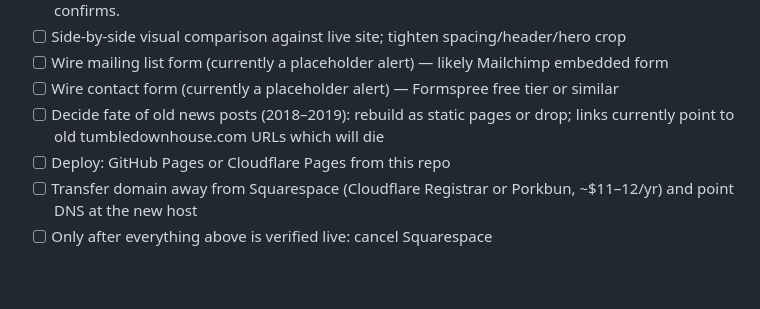
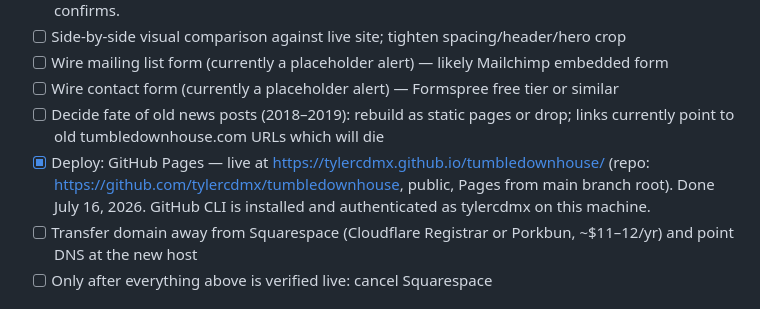
Before and after one commit to tylercdmx/tumbledownhouse, a Markdown page: CLAUDE.md, the part around the change. Drawn GitHub-style; blank space fills up the shorter version.

Commit message:
Update status: assets localized, deployed to GitHub Pages
Co-Authored-By: Claude Fable 5 <noreply@anthropic.com>

```diff
--- a/CLAUDE.md
+++ b/CLAUDE.md
@@ -14,7 +14,7 @@ The goal is a near-exact visual replica of the current Squarespace site (templat
 - [ ] Wire mailing list form (currently a placeholder alert) — likely Mailchimp embedded form
 - [ ] Wire contact form (currently a placeholder alert) — Formspree free tier or similar
 - [ ] Decide fate of old news posts (2018–2019): rebuild as static pages or drop; links currently point to old tumbledownhouse.com URLs which will die
-- [ ] Deploy: GitHub Pages or Cloudflare Pages from this repo
+- [x] Deploy: GitHub Pages — live at https://tylercdmx.github.io/tumbledownhouse/ (repo: https://github.com/tylercdmx/tumbledownhouse, public, Pages from main branch root). Done July 16, 2026. GitHub CLI is installed and authenticated as tylercdmx on this machine.
 - [ ] Transfer domain away from Squarespace (Cloudflare Registrar or Porkbun, ~$11–12/yr) and point DNS at the new host
 - [ ] Only after everything above is verified live: cancel Squarespace
 
```
